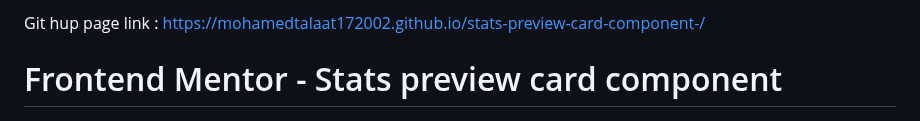
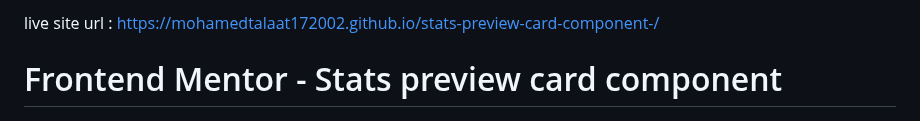
Before and after one commit to mohamedtalaat172002/stats-preview-card-component-, a Markdown page: README.md, the part around the change. GitHub-like rendering.

```diff
--- a/README.md
+++ b/README.md
@@ -1,4 +1,4 @@
-Git hup page link :
+live site url :
  https://mohamedtalaat172002.github.io/stats-preview-card-component-/
 
 # Frontend Mentor - Stats preview card component
```
